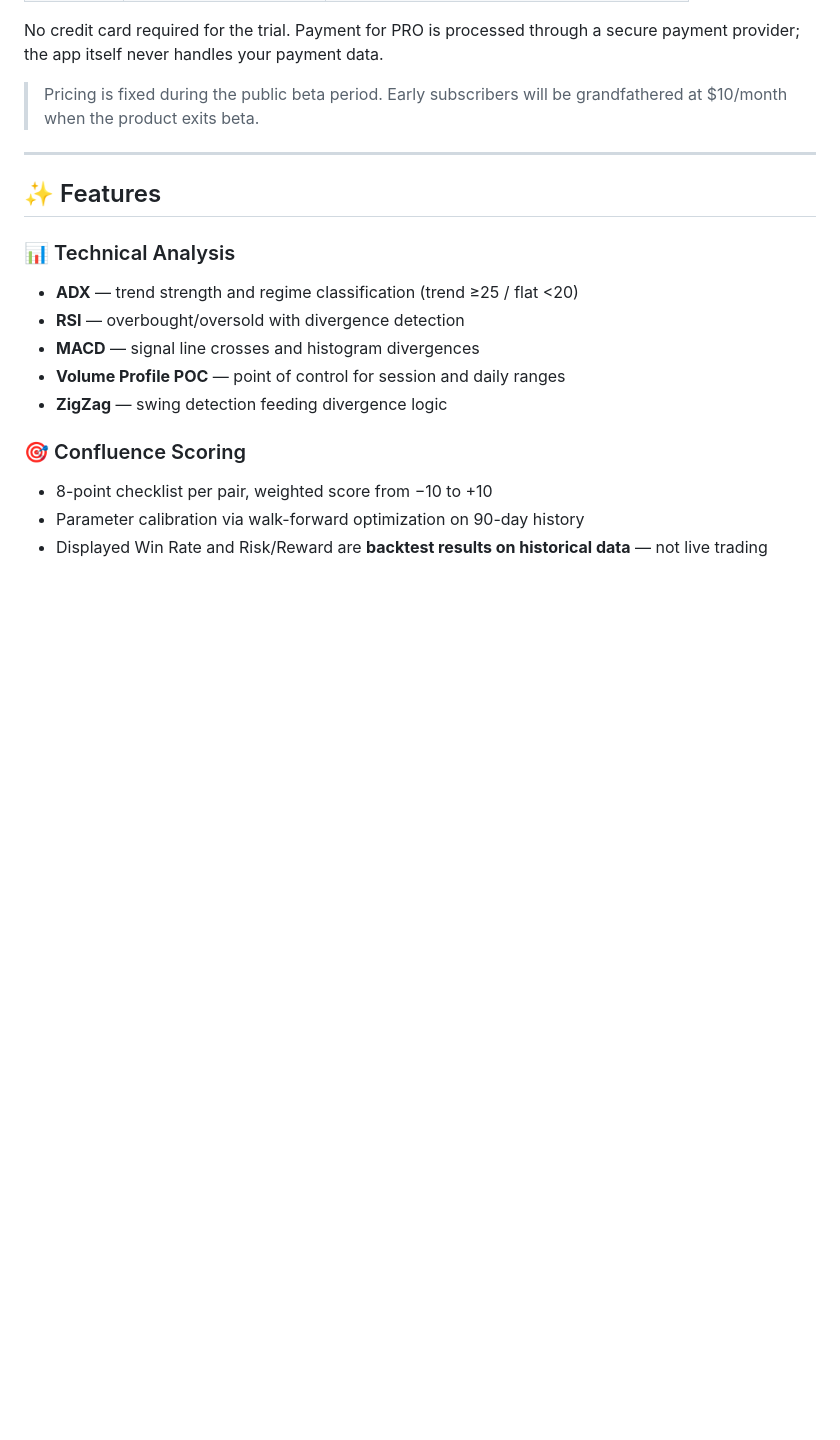
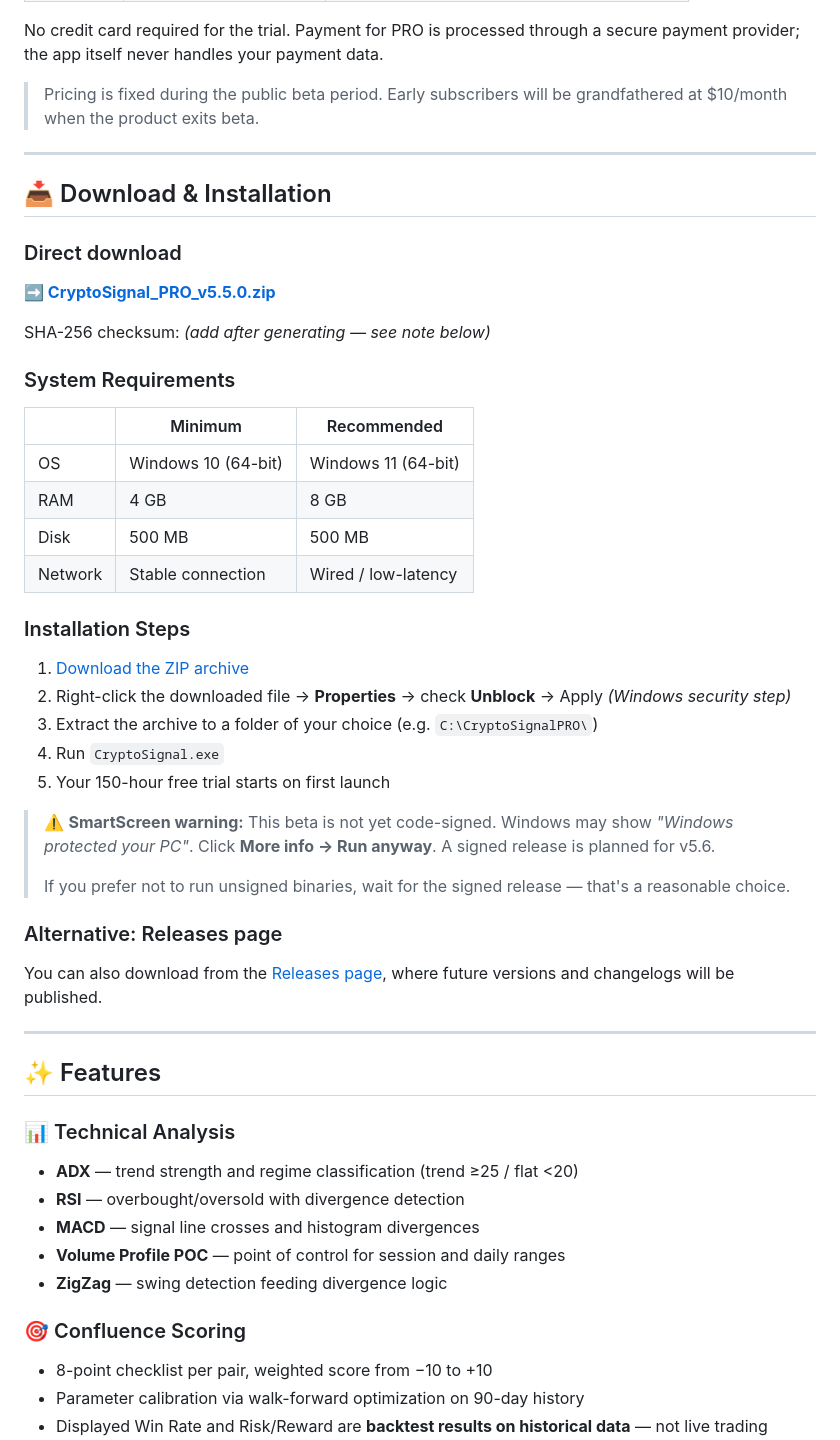
Before and after one commit to cryptosignalc-cloud/cryptosignal-pro, a Markdown page: README.md, the part around one of its changes. Drawn GitHub-style; blank space fills up the shorter version.

```diff
--- a/README.md
+++ b/README.md
@@ -59,6 +63,40 @@ No credit card required for the trial. Payment for PRO is processed through a se
 
 ---
 
+## 📥 Download & Installation
+
+### Direct download
+
+**➡️ [CryptoSignal_PRO_v5.5.0.zip](https://github.com/cryptosignalc-cloud/cryptosignal-pro/raw/main/CryptoSignal_PRO_v5.5.0.zip)**
+
+SHA-256 checksum: _(add after generating — see note below)_
+
+### System Requirements
+| | Minimum | Recommended |
+|---|---|---|
+| OS | Windows 10 (64-bit) | Windows 11 (64-bit) |
+| RAM | 4 GB | 8 GB |
+| Disk | 500 MB | 500 MB |
+| Network | Stable connection | Wired / low-latency |
+
+### Installation Steps
+
+1. [Download the ZIP archive](https://github.com/cryptosignalc-cloud/cryptosignal-pro/raw/main/CryptoSignal_PRO_v5.5.0.zip)
+2. Right-click the downloaded file → **Properties** → check **Unblock** → Apply _(Windows security step)_
+3. Extract the archive to a folder of your choice (e.g. `C:\CryptoSignalPRO\`)
+4. Run `CryptoSignal.exe`
+5. Your 150-hour free trial starts on first launch
+
+> ⚠️ **SmartScreen warning:** This beta is not yet code-signed. Windows may show _"Windows protected your PC"_. Click **More info → Run anyway**. A signed release is planned for v5.6.
+>
+> If you prefer not to run unsigned binaries, wait for the signed release — that's a reasonable choice.
+
+### Alternative: Releases page
+
+You can also download from the [Releases page](https://github.com/cryptosignalc-cloud/cryptosignal-pro/releases), where future versions and changelogs will be published.
+
+---
+
 ## ✨ Features
 
 ### 📊 Technical Analysis
```
Also changed, not shown: other parts of README.md (+12 -30 lines).
